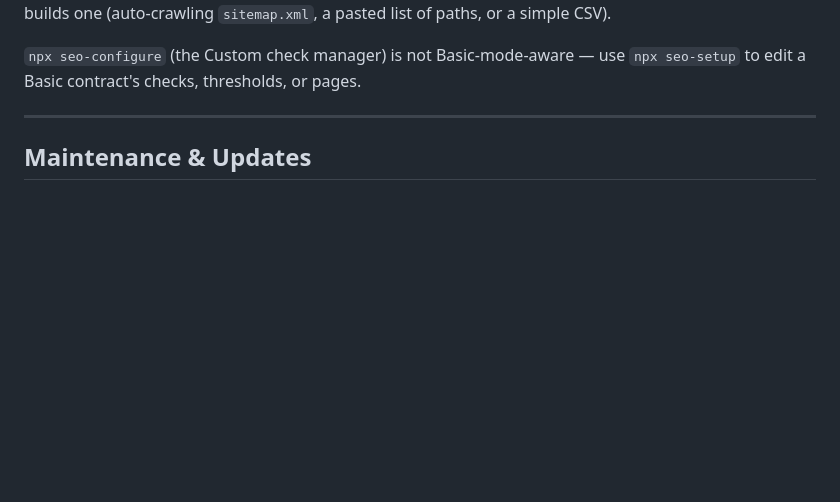
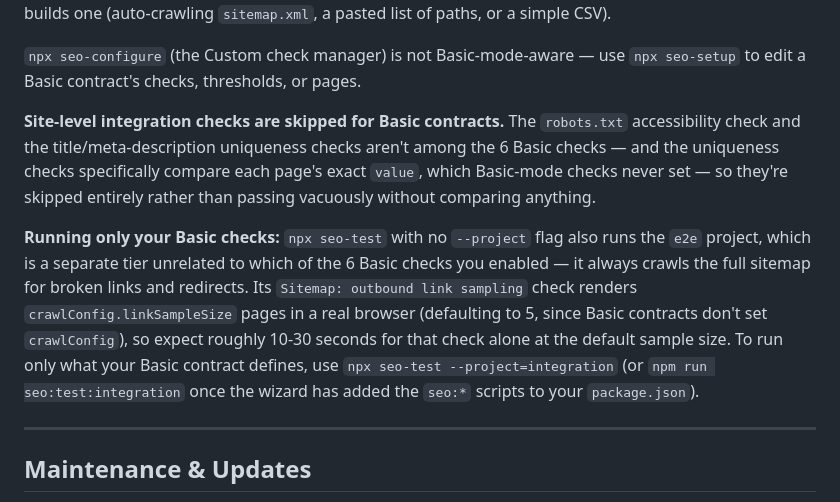
Before and after one commit to guaca/tech-seo-guardrails, a Markdown page: docs/configuration.md, the part around the change. Drawn GitHub-style; blank space fills up the shorter version.

```diff
--- a/docs/configuration.md
+++ b/docs/configuration.md
@@ -253,6 +253,10 @@ Basic-mode behaviour per check:
 A Basic contract also sets a top-level `"contractMode": "basic"` marker so `npx seo-setup` can detect it on re-run and offer to edit it directly, instead of routing you through the Custom CSV/example flow. See [seo-checks.basic.example.json](../seo-checks.basic.example.json) for a full generated example, and the README's [Quick start](../README.md#3-create-your-seo-contract-seo-checksjson) for how the wizard builds one (auto-crawling `sitemap.xml`, a pasted list of paths, or a simple CSV).
 
 `npx seo-configure` (the Custom check manager) is not Basic-mode-aware — use `npx seo-setup` to edit a Basic contract's checks, thresholds, or pages.
+
+**Site-level integration checks are skipped for Basic contracts.** The `robots.txt` accessibility check and the title/meta-description uniqueness checks aren't among the 6 Basic checks — and the uniqueness checks specifically compare each page's exact `value`, which Basic-mode checks never set — so they're skipped entirely rather than passing vacuously without comparing anything.
+
+**Running only your Basic checks:** `npx seo-test` with no `--project` flag also runs the `e2e` project, which is a separate tier unrelated to which of the 6 Basic checks you enabled — it always crawls the full sitemap for broken links and redirects. Its `Sitemap: outbound link sampling` check renders `crawlConfig.linkSampleSize` pages in a real browser (defaulting to 5, since Basic contracts don't set `crawlConfig`), so expect roughly 10-30 seconds for that check alone at the default sample size. To run only what your Basic contract defines, use `npx seo-test --project=integration` (or `npm run seo:test:integration` once the wizard has added the `seo:*` scripts to your `package.json`).
 
 ---
 
```
Also changed, not shown: README.md (+4 -0 lines).
